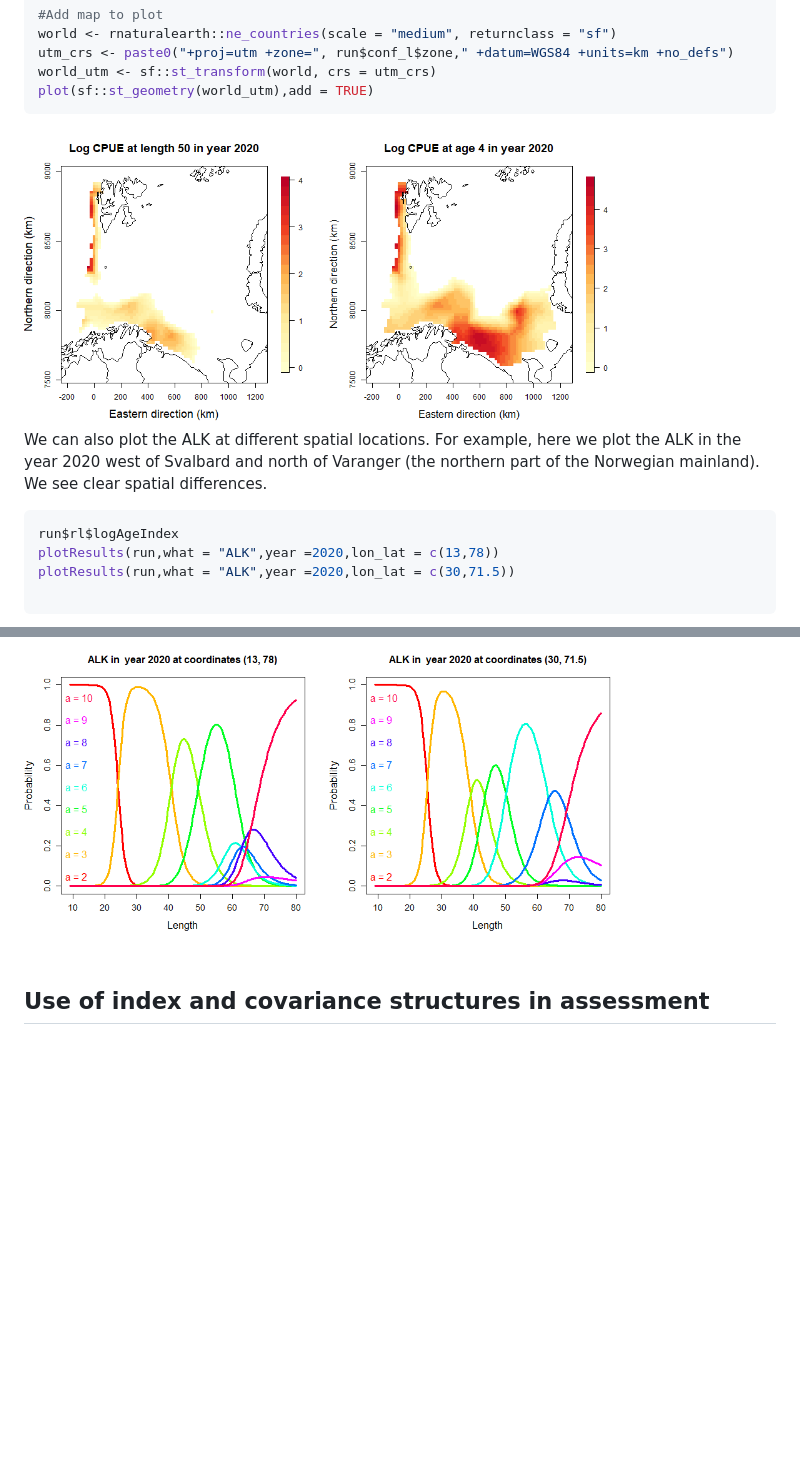
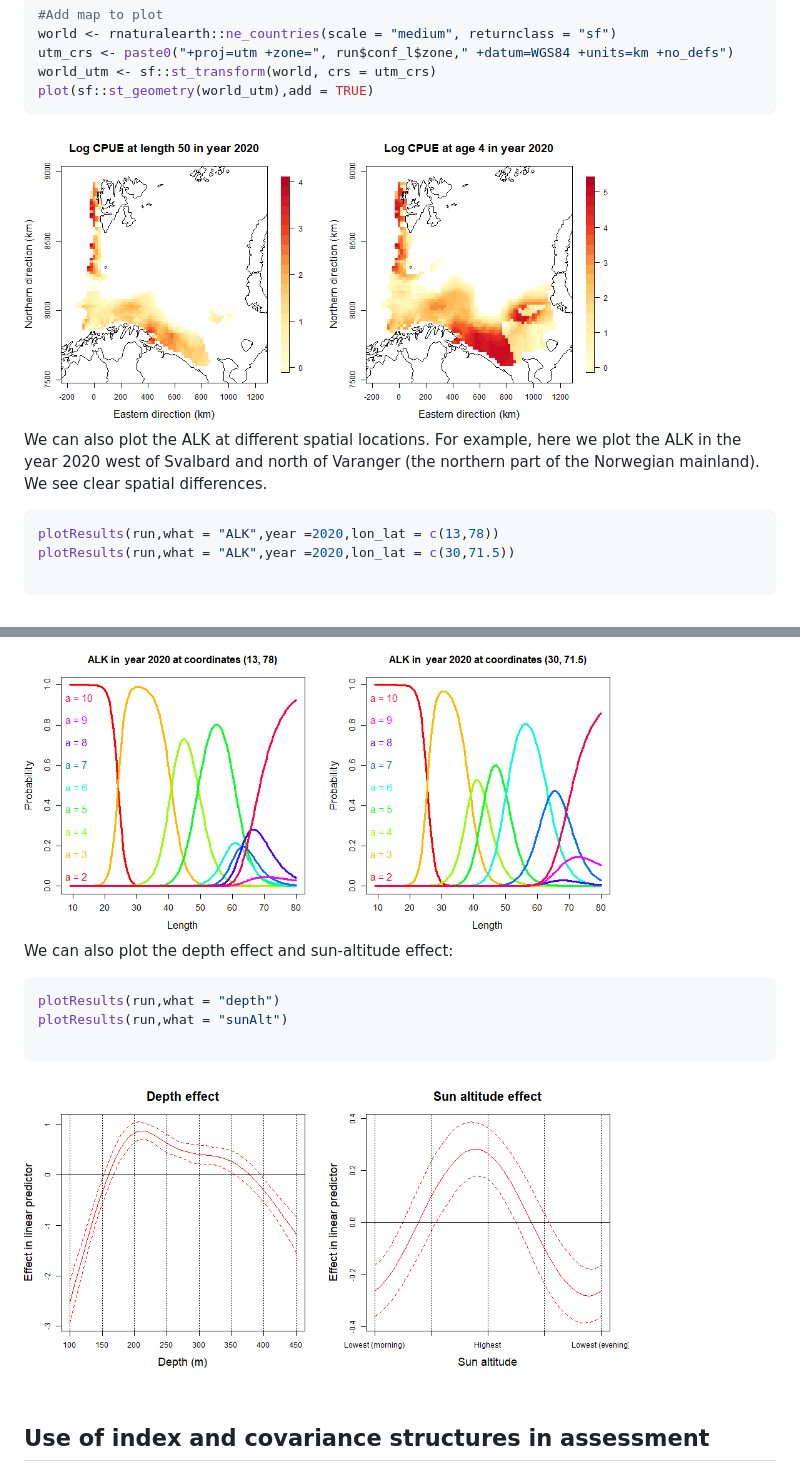
Before and after one commit to NorskRegnesentral/spatioTemporalIndices, a Markdown page: README.md, 2 parts joined by grey strips. Rendered like a GitHub page; pictures changed too: figures/ALK2020Varanger.png, figures/cpueAge5.png, figures/cpueLength40.png; blank space fills up the shorter version.

````diff
--- a/README.md
+++ b/README.md
@@ -208,7 +208,6 @@ plot(sf::st_geometry(world_utm),add = TRUE)
 We can also plot the ALK at different spatial locations. For example, here we plot the ALK in the year 2020 west of Svalbard and north of Varanger (the northern part of the Norwegian mainland). We see clear spatial differences.
 
 ```R
-run$rl$logAgeIndex
 plotResults(run,what = "ALK",year =2020,lon_lat = c(13,78))
 plotResults(run,what = "ALK",year =2020,lon_lat = c(30,71.5))
 
@@ -219,6 +218,19 @@ plotResults(run,what = "ALK",year =2020,lon_lat = c(30,71.5))
   <img src="figures/ALK2020Varanger.png" alt="spatially averaged ALK in 2020 Varanger" width="300"/>
 </div>
 
+
+We can also plot the depth effect and sun-altitude effect:
+
+```R
+plotResults(run,what = "depth")
+plotResults(run,what = "sunAlt")
+
+```
+
+<div style="display: flex;">
+  <img src="figures/depth.png" alt="spatially averaged ALK in 2020 Svalbard" width="300"/>
+  <img src="figures/sun.png" alt="spatially averaged ALK in 2020 Varanger" width="300"/>
+</div>
 
 <br>
 
````
